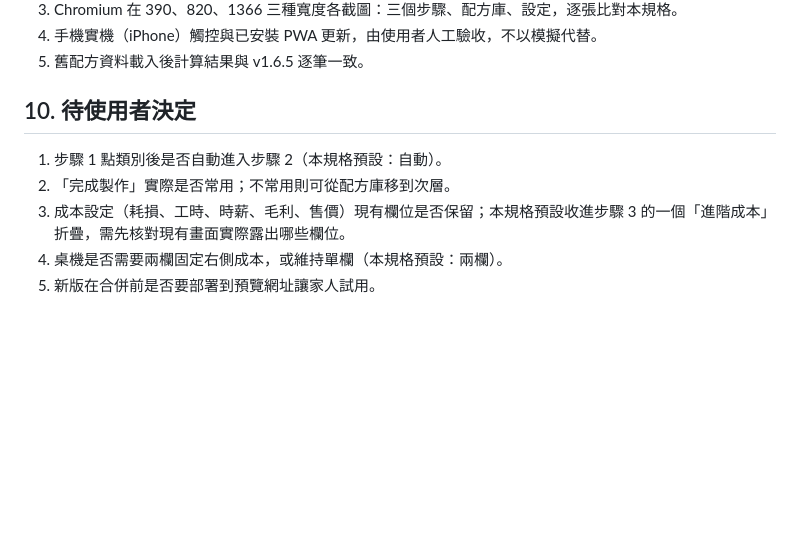
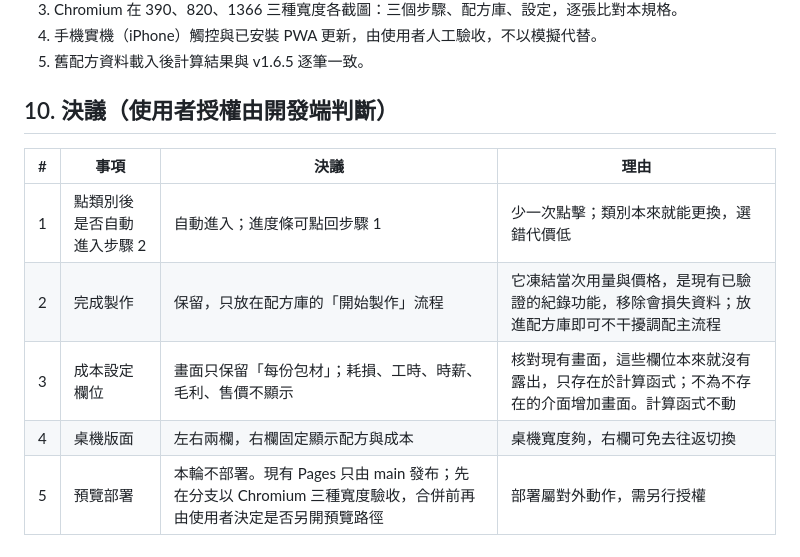
Before and after one commit to lianghao02/AromaCraft-Studio, a Markdown page: docs/重新設計規格.md, the part around the change. Drawn GitHub-style; blank space fills up the shorter version.

Commit message:
docs: 重新設計規格補上待決定事項的決議
Co-Authored-By: Claude Sonnet 5.5 <noreply@anthropic.com>
Claude-Session: https://claude.ai/code/session_01XSfktXuB7YKL2KzqUTqE42

```diff
--- a/docs/重新設計規格.md
+++ b/docs/重新設計規格.md
@@ -280,10 +280,12 @@ draft = {
 4. 手機實機（iPhone）觸控與已安裝 PWA 更新，由使用者人工驗收，不以模擬代替。
 5. 舊配方資料載入後計算結果與 v1.6.5 逐筆一致。
 
-## 10. 待使用者決定
+## 10. 決議（使用者授權由開發端判斷）
 
-1. 步驟 1 點類別後是否自動進入步驟 2（本規格預設：自動）。
-2. 「完成製作」實際是否常用；不常用則可從配方庫移到次層。
-3. 成本設定（耗損、工時、時薪、毛利、售價）現有欄位是否保留；本規格預設收進步驟 3 的一個「進階成本」折疊，需先核對現有畫面實際露出哪些欄位。
-4. 桌機是否需要兩欄固定右側成本，或維持單欄（本規格預設：兩欄）。
-5. 新版在合併前是否要部署到預覽網址讓家人試用。
+| # | 事項 | 決議 | 理由 |
+|---|---|---|---|
+| 1 | 點類別後是否自動進入步驟 2 | 自動進入；進度條可點回步驟 1 | 少一次點擊；類別本來就能更換，選錯代價低 |
+| 2 | 完成製作 | 保留，只放在配方庫的「開始製作」流程 | 它凍結當次用量與價格，是現有已驗證的紀錄功能，移除會損失資料；放進配方庫即可不干擾調配主流程 |
+| 3 | 成本設定欄位 | 畫面只保留「每份包材」；耗損、工時、時薪、毛利、售價不顯示 | 核對現有畫面，這些欄位本來就沒有露出，只存在於計算函式；不為不存在的介面增加畫面。計算函式不動 |
+| 4 | 桌機版面 | 左右兩欄，右欄固定顯示配方與成本 | 桌機寬度夠，右欄可免去往返切換 |
+| 5 | 預覽部署 | 本輪不部署。現有 Pages 只由 main 發布；先在分支以 Chromium 三種寬度驗收，合併前再由使用者決定是否另開預覽路徑 | 部署屬對外動作，需另行授權 |
```
